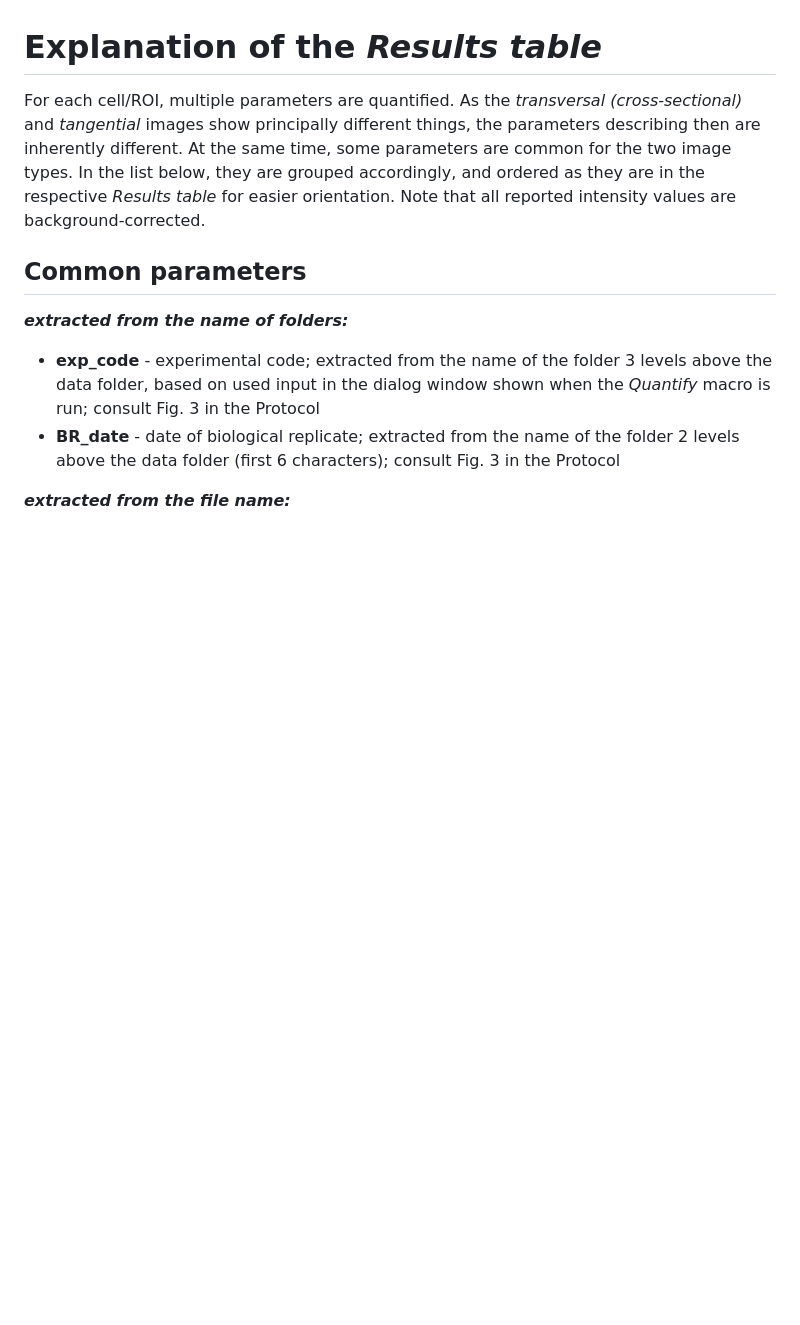
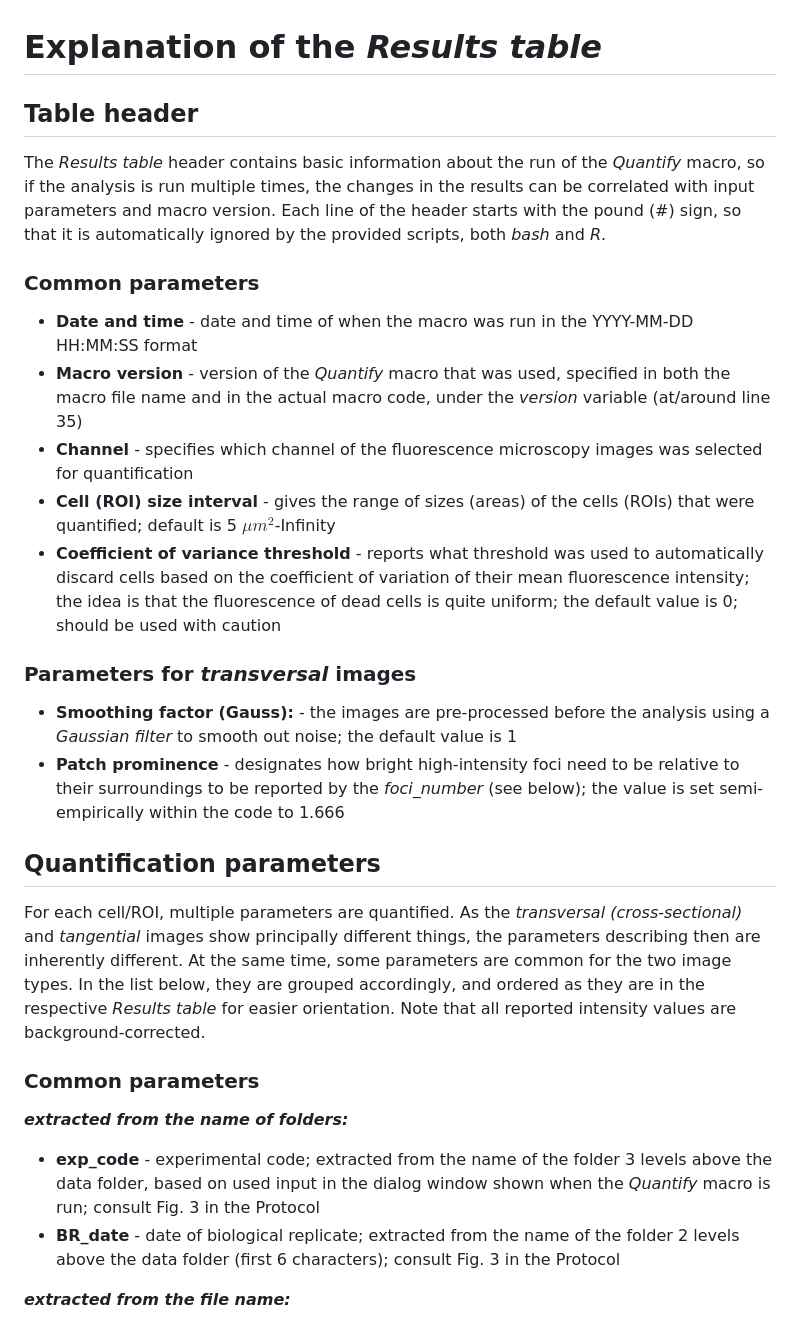
Before and after one commit to jakubzahumensky/microscopy_analysis, a Markdown page: README.md, the part around the change printed below. GitHub-like rendering; blank space fills up the shorter version.

```diff
--- a/README.md
+++ b/README.md
@@ -1,9 +1,29 @@
 This repository contains **Fiji (ImageJ) macros for automatic analysis of microscopy images**. Their use is explained in detail in **Zahumensky & Malinsky bioRxiv preprint: https://doi.org/10.1101/2024.03.28.587214**
 
 # **Explanation of the *Results table***
+
+## **Table header**
+
+The *Results table* header contains basic information about the run of the *Quantify* macro, so if the analysis is run multiple times, the changes in the results can be correlated with input parameters and macro version. Each line of the header starts with the pound (#) sign, so that it is automatically ignored by the provided scripts, both *bash* and *R*.
+
+
+### Common parameters
+- **Date and time** - date and time of when the macro was run in the YYYY-MM-DD HH:MM:SS format
+- **Macro version** - version of the *Quantify* macro that was used, specified in both the macro file name and in the actual macro code, under the *version* variable (at/around line 35)
+- **Channel** - specifies which channel of the fluorescence microscopy images was selected for quantification
+- **Cell (ROI) size interval** - gives the range of sizes (areas) of the cells (ROIs) that were quantified; default is 5 $\mu m^2$-Infinity
+- **Coefficient of variance threshold** - reports what threshold was used to automatically discard cells based on the coefficient of variation of their mean fluorescence intensity; the idea is that the fluorescence of dead cells is quite uniform; the default value is 0; should be used with caution
+
+### Parameters for *transversal* images
+- **Smoothing factor (Gauss):** - the images are pre-processed before the analysis using a *Gaussian filter* to smooth out noise; the default value is 1
+- **Patch prominence** - designates how bright high-intensity foci need to be relative to their surroundings to be reported by the *foci_number* (see below); the value is set semi-empirically within the code to 1.666
+
+
+## **Quantification parameters**
+
 For each cell/ROI, multiple parameters are quantified. As the *transversal (cross-sectional)* and *tangential* images show principally different things, the parameters describing then are inherently different. At the same time, some parameters are common for the two image types. In the list below, they are grouped accordingly, and ordered as they are in the respective *Results table* for easier orientation. Note that all reported intensity values are background-corrected.
 
-## **Common parameters**
+### **Common parameters**
 ***extracted from the name of folders:***
 
 - **exp_code** - experimental code; extracted from the name of the folder 3 levels above the data folder, based on used input in the dialog window shown when the *Quantify* macro is run; consult Fig. 3 in the Protocol
```
Also changed, not shown: other parts of README.md (+2 -2 lines).
